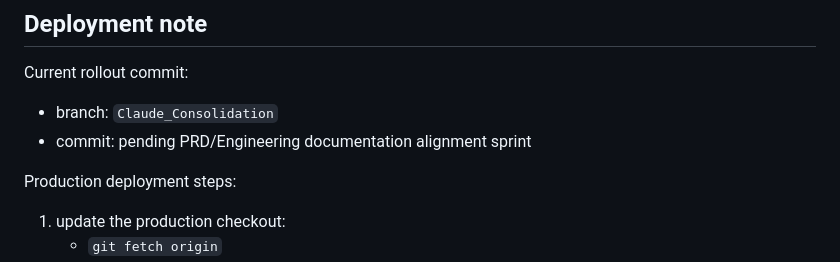
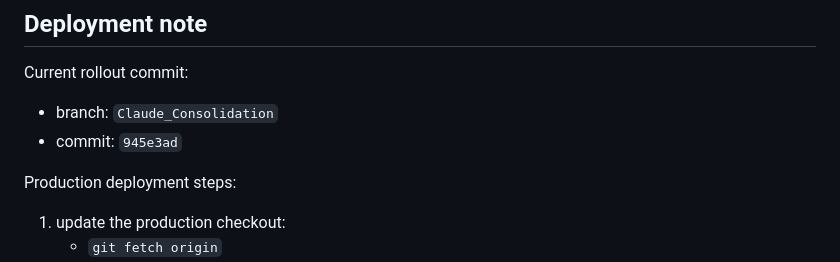
Before and after one commit to benwaldman33/gold-drop-production_tracker, a Markdown page: SESSION_SYNOPSIS.md, the part around the change. GitHub-like rendering.

Commit message:
Update documentation rollout note

```diff
--- a/SESSION_SYNOPSIS.md
+++ b/SESSION_SYNOPSIS.md
@@ -860,7 +860,7 @@ The implementation phases are now shipped:
 Current rollout commit:
 
 - branch: `Claude_Consolidation`
-- commit: pending PRD/Engineering documentation alignment sprint
+- commit: `945e3ad`
 
 Production deployment steps:
 
```
